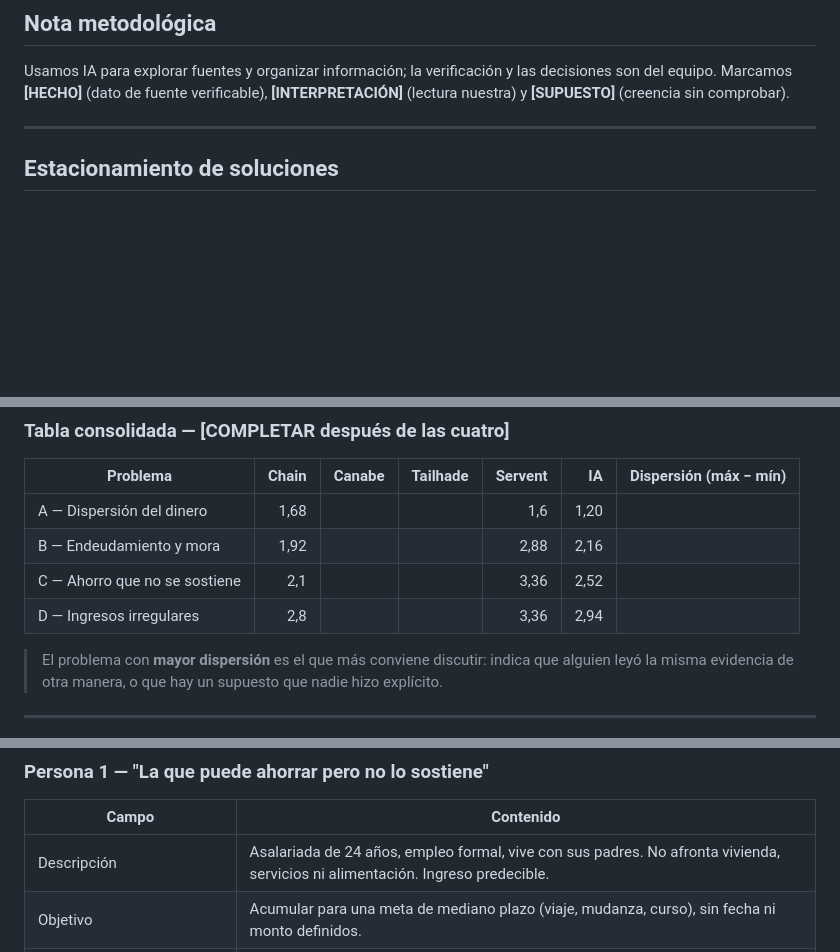
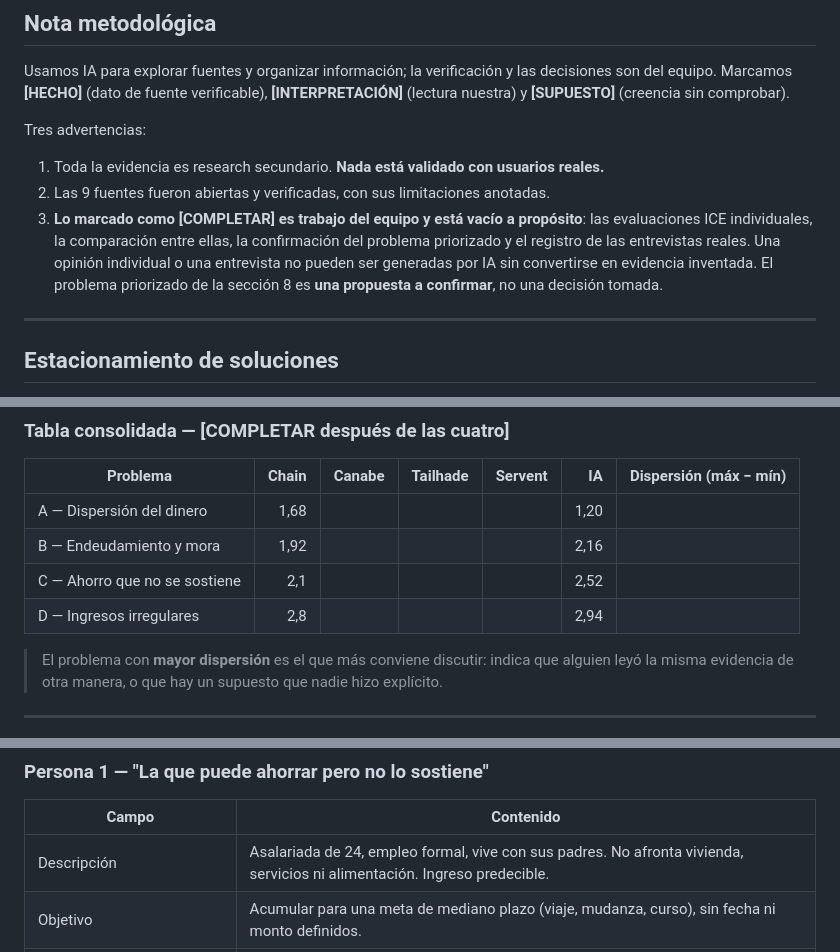
Before and after one commit to felipechain7/product-development-tp, a Markdown page: clase-02-descubrimiento.md, 3 parts joined by grey strips. Rendered like a GitHub page; blank space fills up the shorter version.

```diff
--- a/clase-02-descubrimiento.md
+++ b/clase-02-descubrimiento.md
@@ -10,6 +10,12 @@
 ## Nota metodológica
 
 Usamos IA para explorar fuentes y organizar información; la verificación y las decisiones son del equipo. Marcamos **[HECHO]** (dato de fuente verificable), **[INTERPRETACIÓN]** (lectura nuestra) y **[SUPUESTO]** (creencia sin comprobar).
+
+Tres advertencias:
+
+1. Toda la evidencia es research secundario. **Nada está validado con usuarios reales.**
+2. Las 9 fuentes fueron abiertas y verificadas, con sus limitaciones anotadas.
+3. **Lo marcado como [COMPLETAR] es trabajo del equipo y está vacío a propósito**: las evaluaciones ICE individuales, la comparación entre ellas, la confirmación del problema priorizado y el registro de las entrevistas reales. Una opinión individual o una entrevista no pueden ser generadas por IA sin convertirse en evidencia inventada. El problema priorizado de la sección 8 es **una propuesta a confirmar**, no una decisión tomada.
 
 ---
 
@@ -250,10 +256,10 @@ Le entregamos a la IA las cuatro fichas más los ocho problemas potenciales, pid
 
 | Problema | Chain | Canabe | Tailhade | Servent | IA | Dispersión (máx − mín) |
 |---|---:|---:|---:|---:|---:|---:|
-| A — Dispersión del dinero |1,68 | | |1,6 | 1,20 | |
-| B — Endeudamiento y mora |1,92 | | |2,88 | 2,16 | |
-| C — Ahorro que no se sostiene |2,1 | | |3,36 | 2,52 | |
-| D — Ingresos irregulares |2,8 | | |3,36 | 2,94 | |
+| A — Dispersión del dinero |1,68 | | | | 1,20 | |
+| B — Endeudamiento y mora |1,92 | | | | 2,16 | |
+| C — Ahorro que no se sostiene |2,1 | | | | 2,52 | |
+| D — Ingresos irregulares |2,8 | | | | 2,94 | |
 
 > El problema con **mayor dispersión** es el que más conviene discutir: indica que alguien leyó la misma evidencia de otra manera, o que hay un supuesto que nadie hizo explícito.
 
@@ -421,7 +427,7 @@ Las dos personas **reproducen la contradicción sin resolver del research** (F3
 
 | Campo | Contenido |
 |---|---|
-| Descripción | Asalariada de 24 años, empleo formal, vive con sus padres. No afronta vivienda, servicios ni alimentación. Ingreso predecible. |
+| Descripción | Asalariada de 24, empleo formal, vive con sus padres. No afronta vivienda, servicios ni alimentación. Ingreso predecible. |
 | Objetivo | Acumular para una meta de mediano plazo (viaje, mudanza, curso), sin fecha ni monto definidos. |
 | Comportamientos | Cobra por billetera. Deja el excedente en la misma cuenta con la que gasta. Revisa el saldo al comprar, no de forma programada. |
 | Frustraciones | Llega a fin de mes con menos de lo esperado y no logra reconstruir en qué se fue. |
```
Also changed, not shown: other parts of clase-02-descubrimiento.md (+14 -14 lines).
